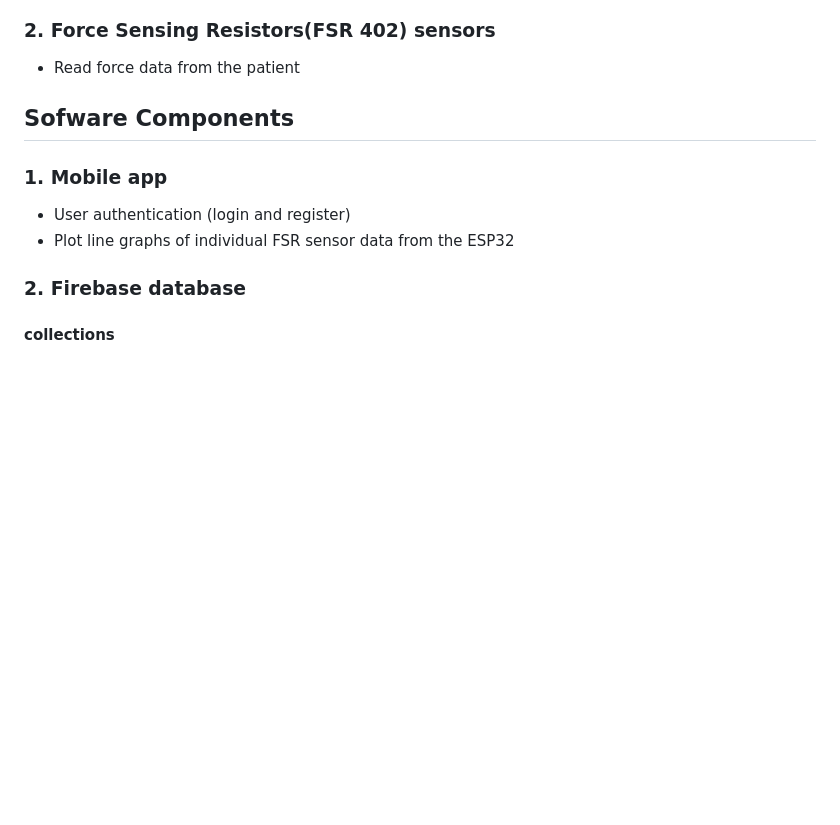
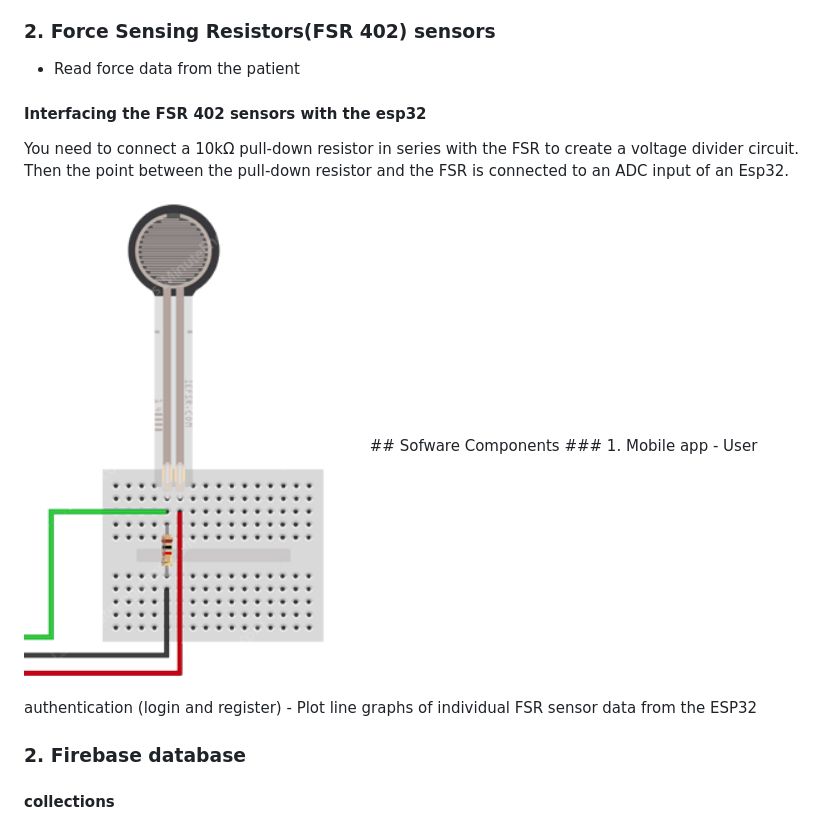
Before and after one commit to DanNduati/Physiotherapy-Aiding-system, a Markdown page: README.md, the part around the change. Rendered like a GitHub page; pictures changed too: images/fsr.png (added); blank space fills up the shorter version.

```diff
--- a/README.md
+++ b/README.md
@@ -7,7 +7,10 @@
 ### 2. Force Sensing Resistors(FSR 402) sensors
 - Read force data from the patient
 
+#### Interfacing the FSR 402 sensors with the esp32
+You need to connect a 10kΩ pull-down resistor in series with the FSR to create a voltage divider circuit. Then the point between the pull-down resistor and the FSR is connected to an ADC input of an Esp32.
 
+<img  height="500" src="images/fsr.png">
 ## Sofware Components
 ### 1. Mobile app
 - User authentication (login and register)
```
Also changed, not shown: images/fsrs.png (added).
